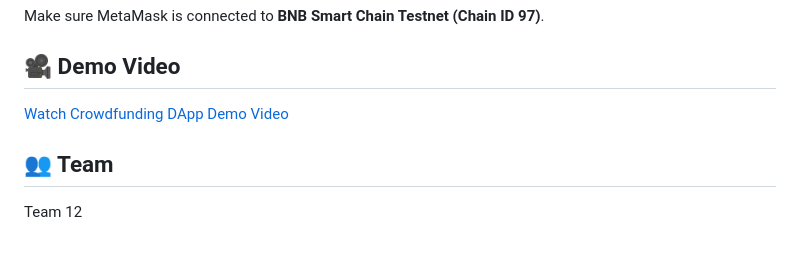
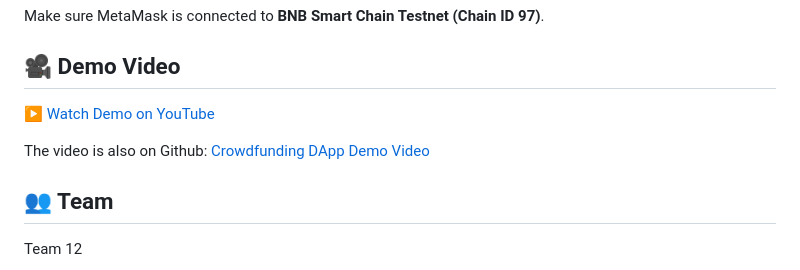
Before and after one commit to yongying37/crowdfunding-dapp, a Markdown page: README.md, the part around one of its changes. Rendered like a GitHub page; blank space fills up the shorter version.

Commit message:
Revise demo video links in README
Updated demo video link to YouTube

```diff
--- a/README.md
+++ b/README.md
@@ -162,7 +162,9 @@ Make sure MetaMask is connected to **BNB Smart Chain Testnet (Chain ID 97)**.
 
 ## 🎥 Demo Video
 
-[Watch Crowdfunding DApp Demo Video](./CrowdfundDappDemo.mp4)
+[▶️ Watch Demo on YouTube](https://youtu.be/I0zmymGvAY8)
+
+The video is also on Github: [Crowdfunding DApp Demo Video](./CrowdfundDappDemo.mp4)
 
 ## 👥 Team
 
```
Also changed, not shown: other parts of README.md (+1 -1 lines).
